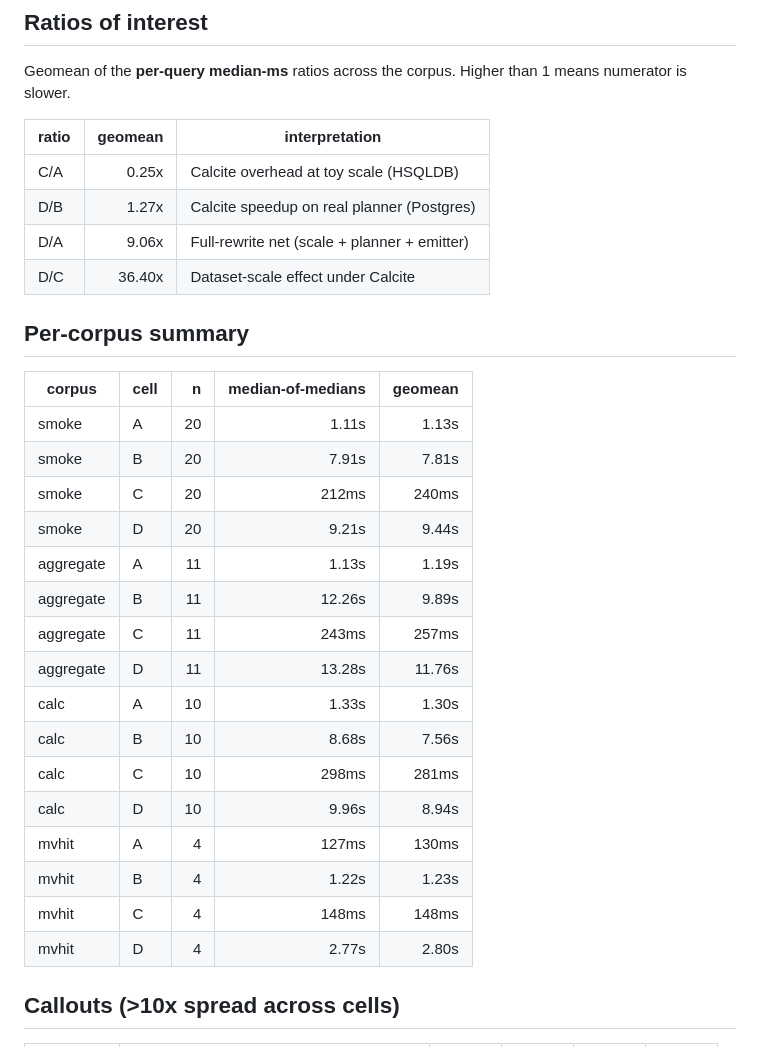
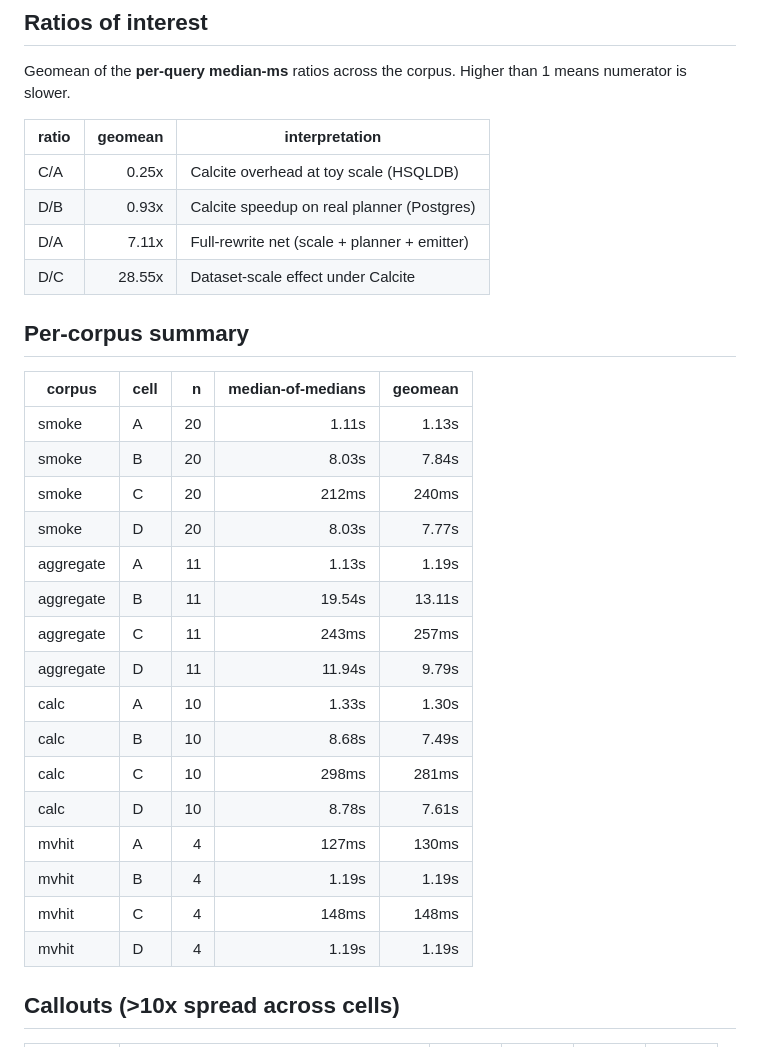
Before and after one commit to spiculedata/mondrian, a Markdown page: docs/reports/perf-benchmark-2x2.md, the part around one of its changes. Drawn GitHub-style.

```diff
--- a/docs/reports/perf-benchmark-2x2.md
+++ b/docs/reports/perf-benchmark-2x2.md
@@ -68,30 +68,30 @@ Geomean of the **per-query median-ms** ratios across the corpus. Higher than 1 m
 | ratio | geomean | interpretation |
 |---|---:|---|
 | C/A | 0.25x | Calcite overhead at toy scale (HSQLDB) |
-| D/B | 1.27x | Calcite speedup on real planner (Postgres) |
-| D/A | 9.06x | Full-rewrite net (scale + planner + emitter) |
-| D/C | 36.40x | Dataset-scale effect under Calcite |
+| D/B | 0.93x | Calcite speedup on real planner (Postgres) |
+| D/A | 7.11x | Full-rewrite net (scale + planner + emitter) |
+| D/C | 28.55x | Dataset-scale effect under Calcite |
 
 ## Per-corpus summary
 
 | corpus | cell | n | median-of-medians | geomean |
 |---|---|---:|---:|---:|
 | smoke | A | 20 | 1.11s | 1.13s |
-| smoke | B | 20 | 7.91s | 7.81s |
+| smoke | B | 20 | 8.03s | 7.84s |
 | smoke | C | 20 | 212ms | 240ms |
-| smoke | D | 20 | 9.21s | 9.44s |
+| smoke | D | 20 | 8.03s | 7.77s |
 | aggregate | A | 11 | 1.13s | 1.19s |
-| aggregate | B | 11 | 12.26s | 9.89s |
+| aggregate | B | 11 | 19.54s | 13.11s |
 | aggregate | C | 11 | 243ms | 257ms |
-| aggregate | D | 11 | 13.28s | 11.76s |
+| aggregate | D | 11 | 11.94s | 9.79s |
 | calc | A | 10 | 1.33s | 1.30s |
-| calc | B | 10 | 8.68s | 7.56s |
+| calc | B | 10 | 8.68s | 7.49s |
 | calc | C | 10 | 298ms | 281ms |
-| calc | D | 10 | 9.96s | 8.94s |
+| calc | D | 10 | 8.78s | 7.61s |
 | mvhit | A | 4 | 127ms | 130ms |
-| mvhit | B | 4 | 1.22s | 1.23s |
+| mvhit | B | 4 | 1.19s | 1.19s |
 | mvhit | C | 4 | 148ms | 148ms |
-| mvhit | D | 4 | 2.77s | 2.80s |
+| mvhit | D | 4 | 1.19s | 1.19s |
 
 ## Callouts (>10x spread across cells)
 
```
Also changed, not shown: other parts of docs/reports/perf-benchmark-2x2.md (+85 -88 lines), docs/reports/perf-investigation-y3.md (added, +129 -0 lines).
